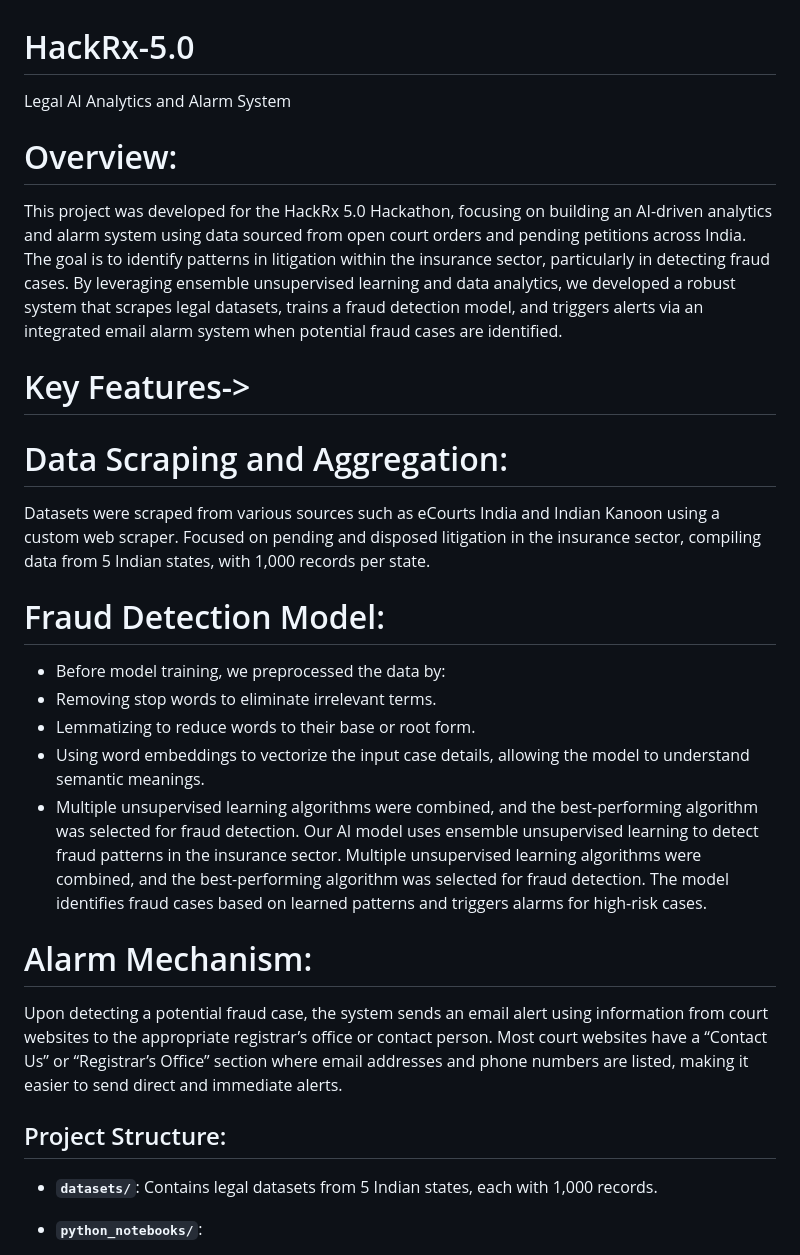
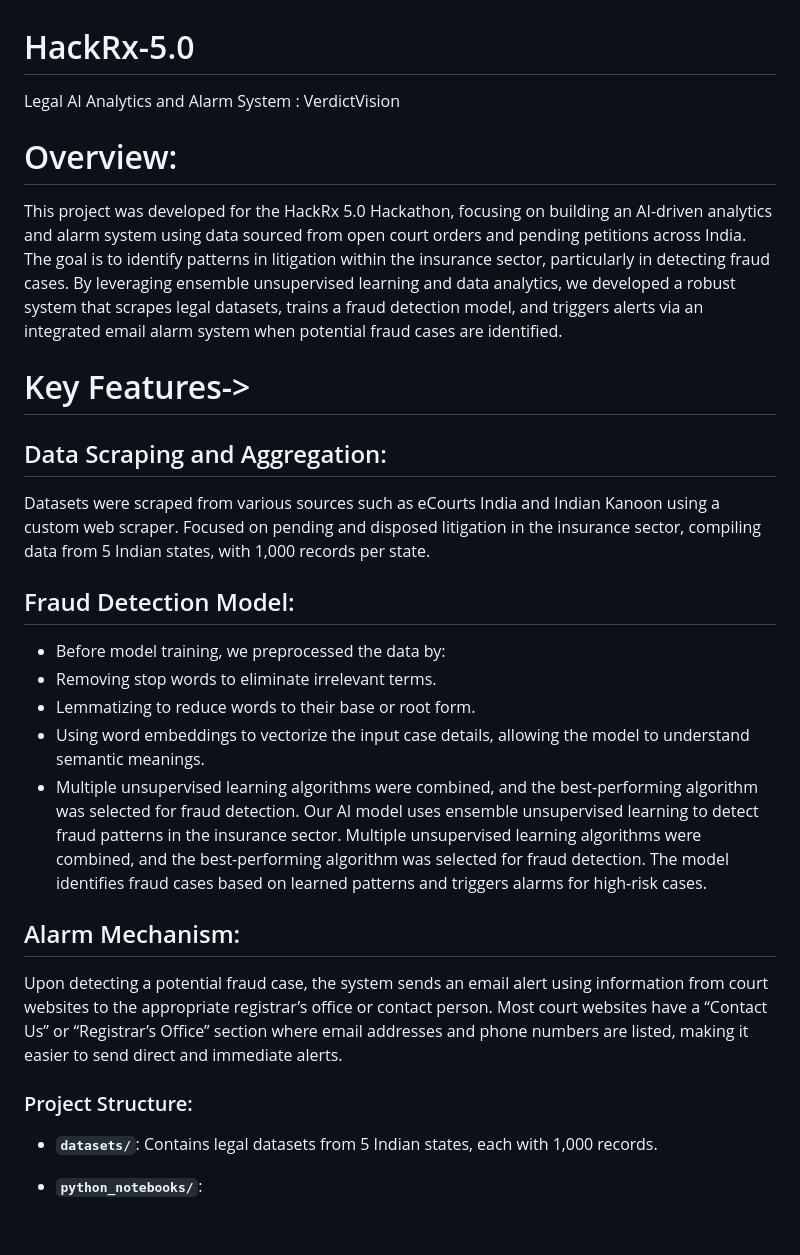
Before and after one commit to YTheLynch/HackRx-5.0, a Markdown page: README.md, the part around the change. Drawn GitHub-style; blank space fills up the shorter version.

```diff
--- a/README.md
+++ b/README.md
@@ -1,13 +1,13 @@
 # HackRx-5.0
-Legal AI Analytics and Alarm System
+Legal AI Analytics and Alarm System : VerdictVision
 # Overview:
 This project was developed for the HackRx 5.0 Hackathon, focusing on building an AI-driven analytics and alarm system using data sourced from open court orders and pending petitions across India. The goal is to identify patterns in litigation within the insurance sector, particularly in detecting fraud cases. By leveraging ensemble unsupervised learning and data analytics, we developed a robust system that scrapes legal datasets, trains a fraud detection model, and triggers alerts via an integrated email alarm system when potential fraud cases are identified.
 # Key Features->
-# Data Scraping and Aggregation:
+## Data Scraping and Aggregation:
 Datasets were scraped from various sources such as eCourts India and Indian Kanoon using a custom web scraper.
 Focused on pending and disposed litigation in the insurance sector, compiling data from 5 Indian states, with 1,000 records per state.
 
-# Fraud Detection Model:
+## Fraud Detection Model:
 - Before model training, we preprocessed the data by:
 - Removing stop words to eliminate irrelevant terms.
 - Lemmatizing to reduce words to their base or root form.
@@ -16,11 +16,11 @@ Focused on pending and disposed litigation in the insurance sector, compiling da
 Our AI model uses ensemble unsupervised learning to detect fraud patterns in the insurance sector. Multiple unsupervised learning algorithms were combined, and the best-performing algorithm was selected for fraud detection.
 The model identifies fraud cases based on learned patterns and triggers alarms for high-risk cases.
 
-# Alarm Mechanism:
+## Alarm Mechanism:
 Upon detecting a potential fraud case, the system sends an email alert using information from court websites to the appropriate registrar’s office or contact person.
 Most court websites have a “Contact Us” or “Registrar’s Office” section where email addresses and phone numbers are listed, making it easier to send direct and immediate alerts.
 
-## Project Structure:
+### Project Structure:
 
 - **`datasets/`**: Contains legal datasets from 5 Indian states, each with 1,000 records.
 
```
